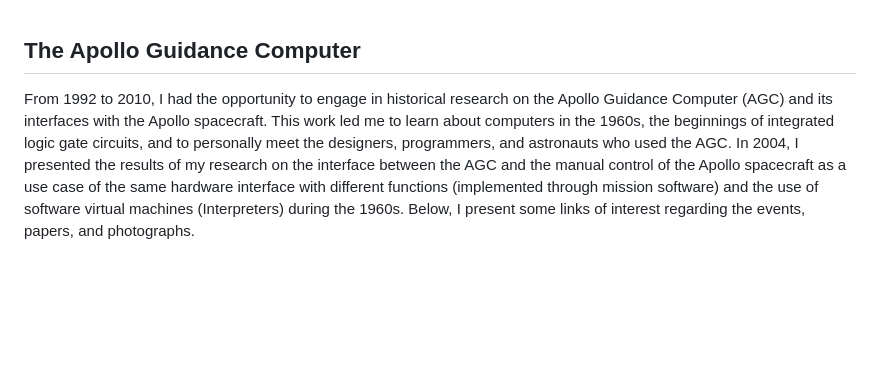
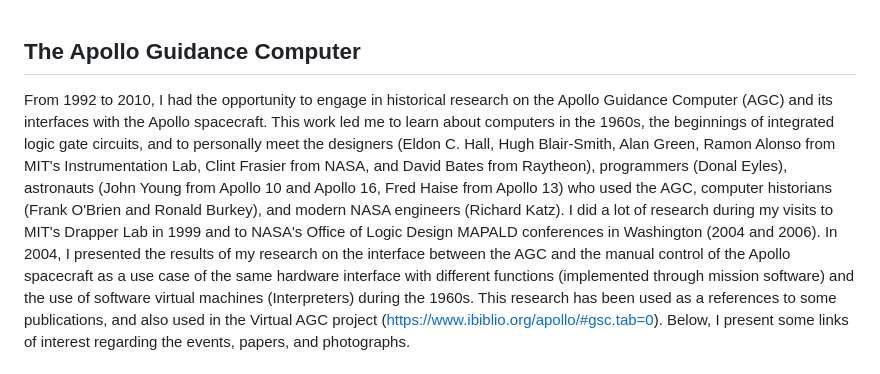
Before and after one commit to jportillo34/ApolloGuidanceComputer, a Markdown page: README.md, the part around the change. GitHub-like rendering; blank space fills up the shorter version.

```diff
--- a/README.md
+++ b/README.md
@@ -1,5 +1,5 @@
 ## The Apollo Guidance Computer
-From 1992 to 2010, I had the opportunity to engage in historical research on the Apollo Guidance Computer (AGC) and its interfaces with the Apollo spacecraft. This work led me to learn about computers in the 1960s, the beginnings of integrated logic gate circuits, and to personally meet the designers, programmers, and astronauts who used the AGC. In 2004, I presented the results of my research on the interface between the AGC and the manual control of the Apollo spacecraft as a use case of the same hardware interface with different functions (implemented through mission software) and the use of software virtual machines (Interpreters) during the 1960s. Below, I present some links of interest regarding the events, papers, and photographs.
+From 1992 to 2010, I had the opportunity to engage in historical research on the Apollo Guidance Computer (AGC) and its interfaces with the Apollo spacecraft. This work led me to learn about computers in the 1960s, the beginnings of integrated logic gate circuits, and to personally meet the designers (Eldon C. Hall, Hugh Blair-Smith, Alan Green, Ramon Alonso from MIT's Instrumentation Lab, Clint Frasier from NASA, and David Bates from Raytheon), programmers (Donal Eyles), astronauts (John Young from Apollo 10 and Apollo 16, Fred Haise from Apollo 13) who used the AGC, computer historians (Frank O'Brien and Ronald Burkey), and modern NASA engineers (Richard Katz). I did a lot of research during my visits to MIT's Drapper Lab in 1999 and to NASA's Office of Logic Design MAPALD conferences in Washington (2004 and 2006). In 2004, I presented the results of my research on the interface between the AGC and the manual control of the Apollo spacecraft as a use case of the same hardware interface with different functions (implemented through mission software) and the use of software virtual machines (Interpreters) during the 1960s. This research has been used as a references to some publications, and also used in the Virtual AGC project (https://www.ibiblio.org/apollo/#gsc.tab=0). Below, I present some links of interest regarding the events, papers, and photographs.
 <br>
 <br>
 <img src="Apollo_personal.JPG" alt="Event 1" width="800" />
```
